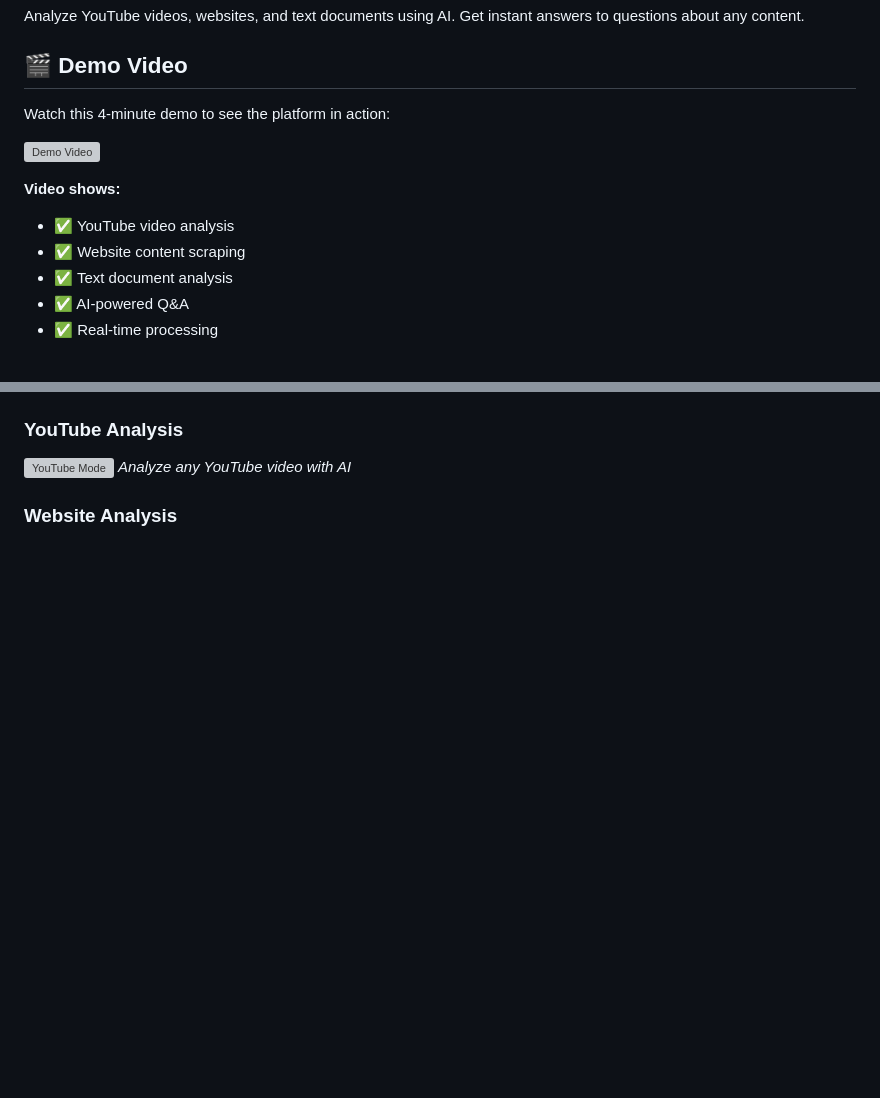
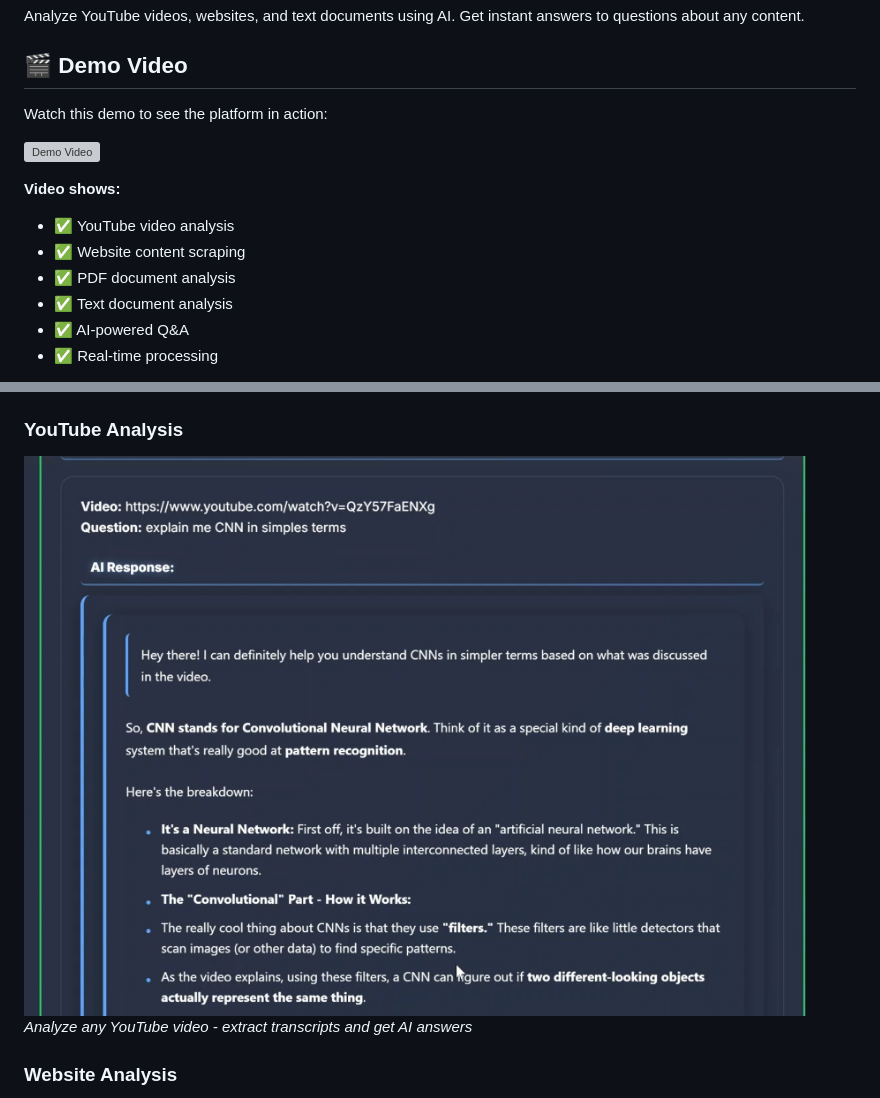
Before and after one commit to P-Saroha/Agent-For-YT-Video, a Markdown page: README.md, 2 parts joined by grey strips. Rendered like a GitHub page; pictures changed too: docs/screenshots/YT.png (added); blank space fills up the shorter version; grey boxes are pictures that could not be loaded.

Commit message:
readme.md file is updated with photo and videos

```diff
--- a/README.md
+++ b/README.md
@@ -4,5 +4,5 @@ Analyze YouTube videos, websites, and text documents using AI. Get instant answe
 
 ## 🎬 Demo Video
 
-Watch this 4-minute demo to see the platform in action:
+Watch this demo to see the platform in action:
 
@@ -11,6 +11,7 @@ Watch this 4-minute demo to see the platform in action:
 **Video shows:**
 - ✅ YouTube video analysis
 - ✅ Website content scraping
+- ✅ PDF document analysis
 - ✅ Text document analysis
 - ✅ AI-powered Q&A
 - ✅ Real-time processing
@@ -25,6 +28,6 @@ Watch this 4-minute demo to see the platform in action:
 
 ### YouTube Analysis
-![YouTube Mode](./docs/screenshots/youtube-mode.png)
-*Analyze any YouTube video with AI*
+![YouTube Mode](./docs/screenshots/YT.png)
+*Analyze any YouTube video - extract transcripts and get AI answers*
 
 ### Website Analysis
```
Also changed, not shown: other parts of README.md (+14 -12 lines), 9 other files.
